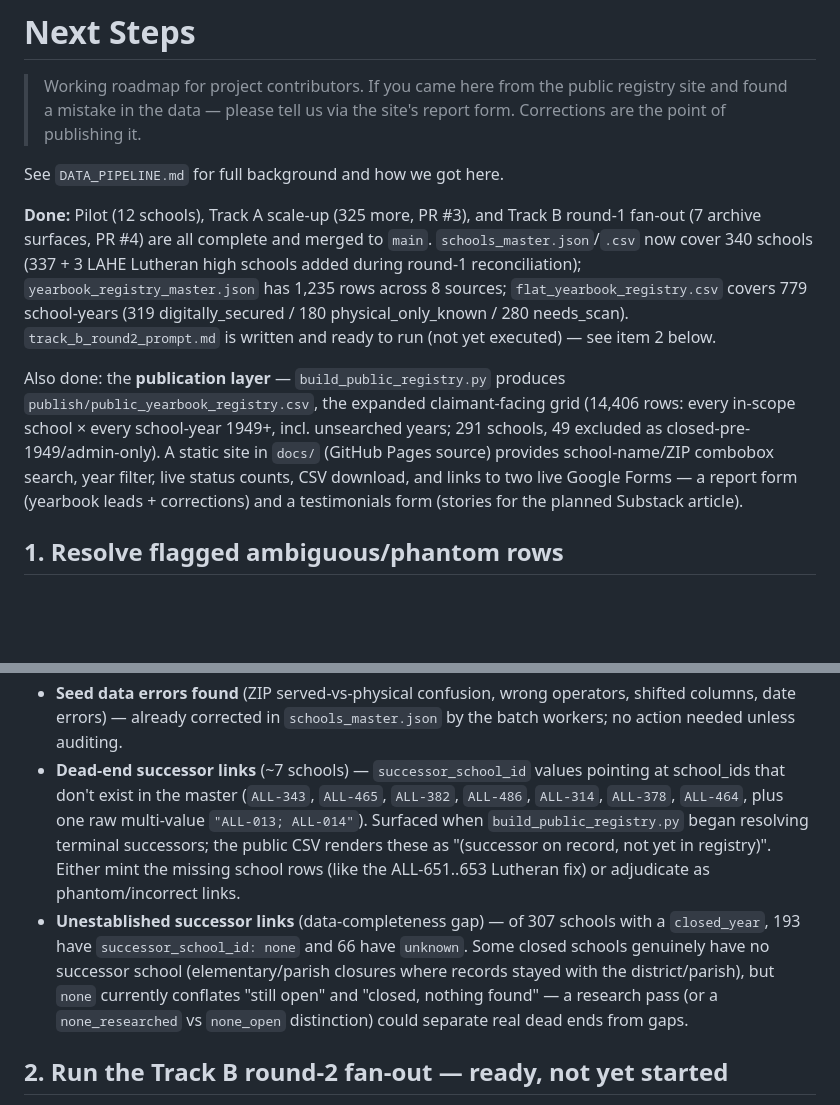
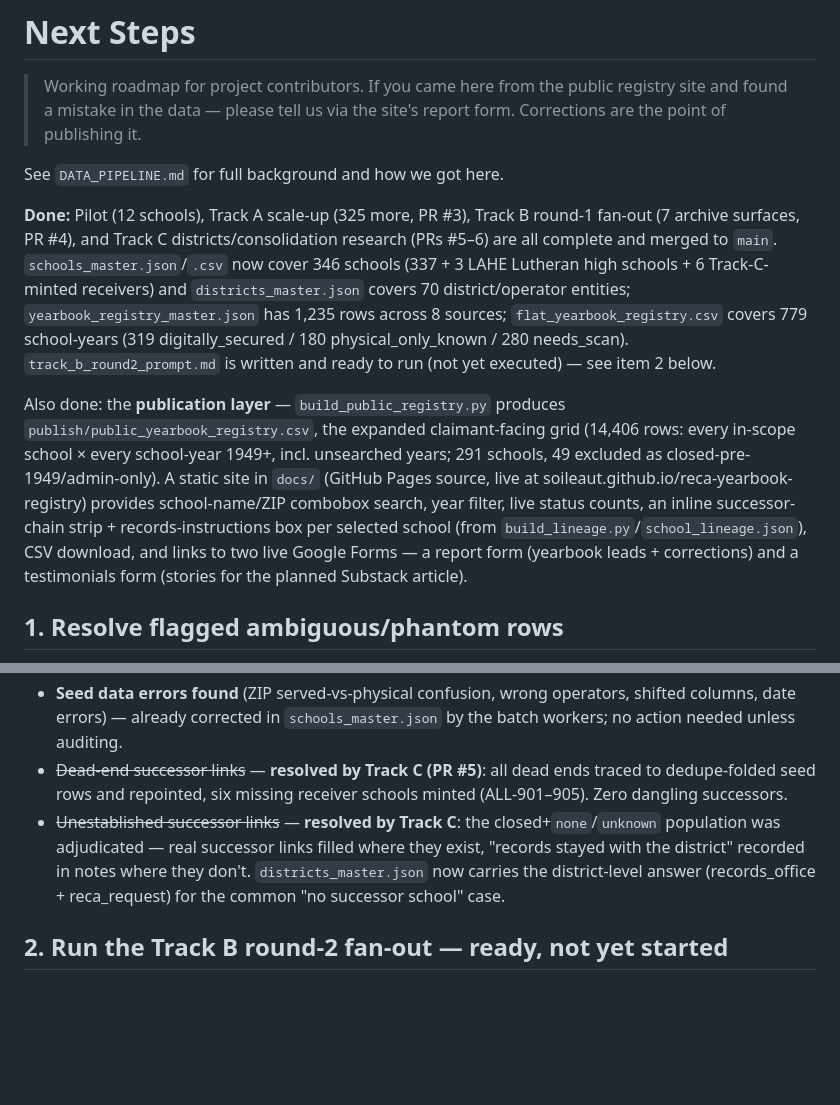
Before and after one commit to soileaut/reca-yearbook-registry, a Markdown page: NEXT_STEPS.md, 2 parts joined by grey strips. GitHub-like rendering; blank space fills up the shorter version.

```diff
--- a/NEXT_STEPS.md
+++ b/NEXT_STEPS.md
@@ -6,10 +6,12 @@
 
 See `DATA_PIPELINE.md` for full background and how we got here.
 
-**Done:** Pilot (12 schools), Track A scale-up (325 more, PR #3), and
-Track B round-1 fan-out (7 archive surfaces, PR #4) are all complete and
-merged to `main`. `schools_master.json`/`.csv` now cover 340 schools
-(337 + 3 LAHE Lutheran high schools added during round-1 reconciliation);
+**Done:** Pilot (12 schools), Track A scale-up (325 more, PR #3),
+Track B round-1 fan-out (7 archive surfaces, PR #4), and Track C
+districts/consolidation research (PRs #5–6) are all complete and merged
+to `main`. `schools_master.json`/`.csv` now cover 346 schools
+(337 + 3 LAHE Lutheran high schools + 6 Track-C-minted receivers) and
+`districts_master.json` covers 70 district/operator entities;
 `yearbook_registry_master.json` has 1,235 rows across 8 sources;
 `flat_yearbook_registry.csv` covers 779 school-years (319
 digitally_secured / 180 physical_only_known / 280 needs_scan).
@@ -21,10 +23,13 @@ produces `publish/public_yearbook_registry.csv`, the expanded
 claimant-facing grid (14,406 rows: every in-scope school × every
 school-year 1949+, incl. unsearched years; 291 schools, 49 excluded as
 closed-pre-1949/admin-only). A static site in `docs/` (GitHub Pages
-source) provides school-name/ZIP combobox search, year filter, live
-status counts, CSV download, and links to two live Google Forms —
-a report form (yearbook leads + corrections) and a testimonials form
-(stories for the planned Substack article).
+source, live at soileaut.github.io/reca-yearbook-registry) provides
+school-name/ZIP combobox search, year filter, live status counts, an
+inline successor-chain strip + records-instructions box per selected
+school (from `build_lineage.py`/`school_lineage.json`), CSV download,
+and links to two live Google Forms — a report form (yearbook leads +
+corrections) and a testimonials form (stories for the planned Substack
+article).
 
 ## 1. Resolve flagged ambiguous/phantom rows
 
@@ -52,21 +57,15 @@ of just names:
   operators, shifted columns, date errors) — already corrected in
   `schools_master.json` by the batch workers; no action needed unless
   auditing.
-- **Dead-end successor links** (~7 schools) — `successor_school_id`
-  values pointing at school_ids that don't exist in the master
-  (`ALL-343`, `ALL-465`, `ALL-382`, `ALL-486`, `ALL-314`, `ALL-378`,
-  `ALL-464`, plus one raw multi-value `"ALL-013; ALL-014"`). Surfaced
-  when `build_public_registry.py` began resolving terminal successors;
-  the public CSV renders these as "(successor on record, not yet in
-  registry)". Either mint the missing school rows (like the ALL-651..653
-  Lutheran fix) or adjudicate as phantom/incorrect links.
-- **Unestablished successor links** (data-completeness gap) — of 307
-  schools with a `closed_year`, 193 have `successor_school_id: none`
-  and 66 have `unknown`. Some closed schools genuinely have no successor
-  school (elementary/parish closures where records stayed with the
-  district/parish), but `none` currently conflates "still open" and
-  "closed, nothing found" — a research pass (or a `none_researched`
-  vs `none_open` distinction) could separate real dead ends from gaps.
+- ~~Dead-end successor links~~ — **resolved by Track C (PR #5)**: all
+  dead ends traced to dedupe-folded seed rows and repointed, six missing
+  receiver schools minted (ALL-901–905). Zero dangling successors.
+- ~~Unestablished successor links~~ — **resolved by Track C**: the
+  closed+`none`/`unknown` population was adjudicated — real successor
+  links filled where they exist, "records stayed with the district"
+  recorded in notes where they don't. `districts_master.json` now
+  carries the district-level answer (records_office + reca_request)
+  for the common "no successor school" case.
 
 ## 2. Run the Track B round-2 fan-out — ready, not yet started
 
```
Also changed, not shown: DATA_PIPELINE.md (+37 -1 lines).
